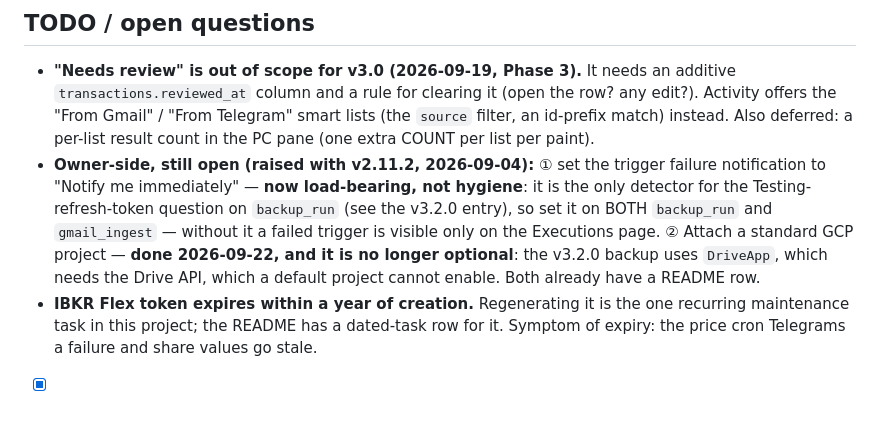
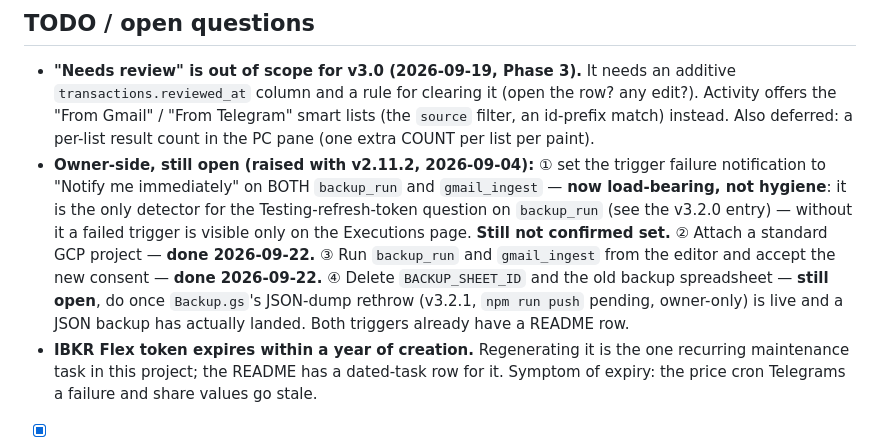
Before and after one commit to akaNiknok/FinanceTracker, a Markdown page: MEMORY.md, the part around the change. Rendered like a GitHub page; blank space fills up the shorter version.

Commit message:
Record GCP attach and backup_run/gmail_ingest verification (2026-09-22)

```diff
--- a/MEMORY.md
+++ b/MEMORY.md
@@ -61,6 +61,6 @@ Durable, append-only project notes (newest on top). **Keep token-efficient: dens
 
 ## TODO / open questions
 - **"Needs review" is out of scope for v3.0 (2026-09-19, Phase 3).** It needs an additive `transactions.reviewed_at` column and a rule for clearing it (open the row? any edit?). Activity offers the "From Gmail" / "From Telegram" smart lists (the `source` filter, an id-prefix match) instead. Also deferred: a per-list result count in the PC pane (one extra COUNT per list per paint).
-- **Owner-side, still open (raised with v2.11.2, 2026-09-04):** ① set the trigger failure notification to "Notify me immediately" — **now load-bearing, not hygiene**: it is the only detector for the Testing-refresh-token question on `backup_run` (see the v3.2.0 entry), so set it on BOTH `backup_run` and `gmail_ingest` — without it a failed trigger is visible only on the Executions page. ② Attach a standard GCP project — **done 2026-09-22, and it is no longer optional**: the v3.2.0 backup uses `DriveApp`, which needs the Drive API, which a default project cannot enable. Both already have a README row.
+- **Owner-side, still open (raised with v2.11.2, 2026-09-04):** ① set the trigger failure notification to "Notify me immediately" on BOTH `backup_run` and `gmail_ingest` — **now load-bearing, not hygiene**: it is the only detector for the Testing-refresh-token question on `backup_run` (see the v3.2.0 entry) — without it a failed trigger is visible only on the Executions page. **Still not confirmed set.** ② Attach a standard GCP project — **done 2026-09-22.** ③ Run `backup_run` and `gmail_ingest` from the editor and accept the new consent — **done 2026-09-22.** ④ Delete `BACKUP_SHEET_ID` and the old backup spreadsheet — **still open**, do once `Backup.gs`'s JSON-dump rethrow (v3.2.1, `npm run push` pending, owner-only) is live and a JSON backup has actually landed. Both triggers already have a README row.
 - **IBKR Flex token expires within a year of creation.** Regenerating it is the one recurring maintenance task in this project; the README has a dated-task row for it. Symptom of expiry: the price cron Telegrams a failure and share values go stale.
 - [x] **Not a bug:** Maya Savings 2026-02-08's two hand-entered `Income: Interest` rows (₱1.88 + ₱1.20) are **both correct** — owner confirmed 2026-07-29. Two same-day credits, not a double entry. Don't "fix" it in a future audit.
```
